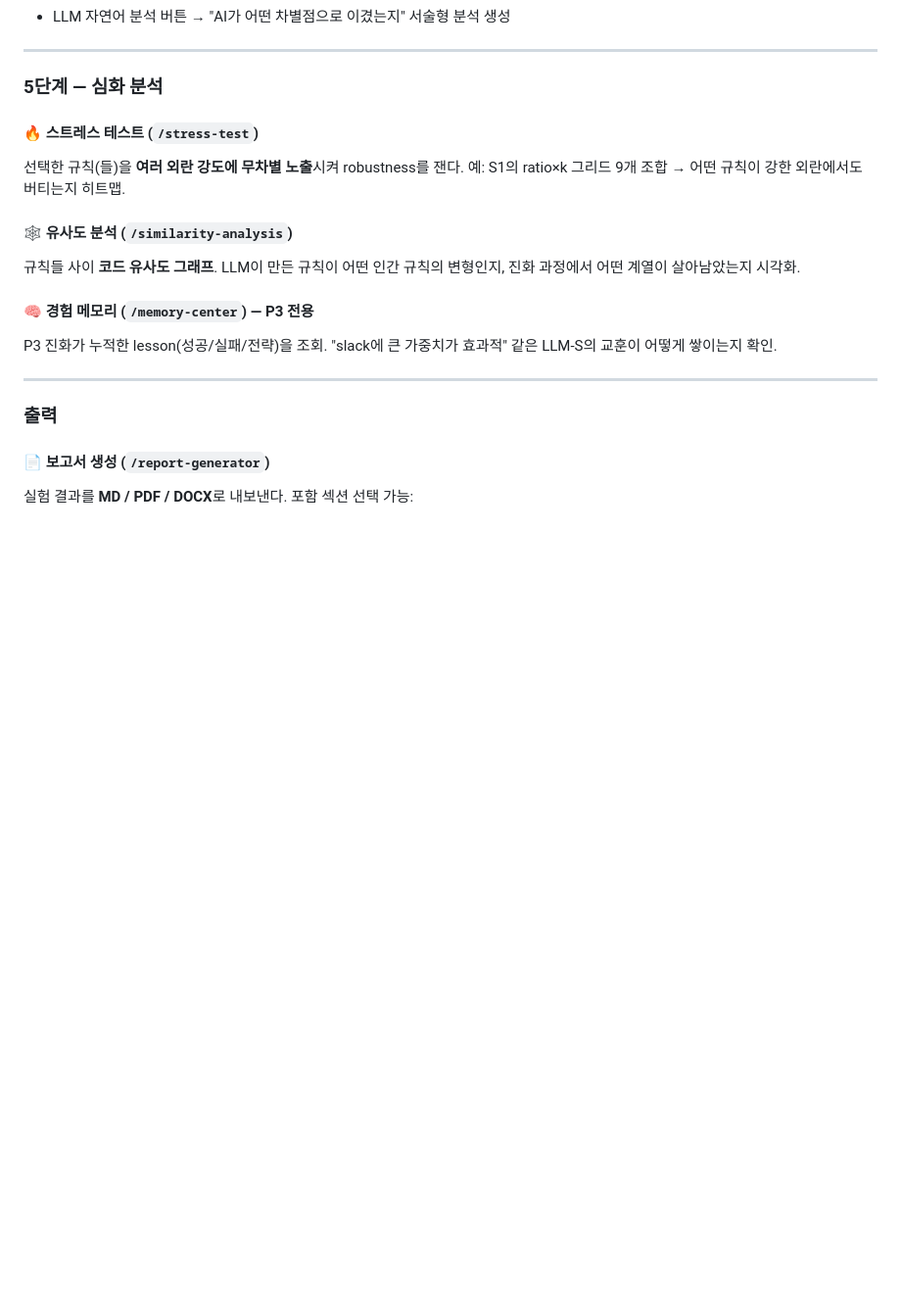
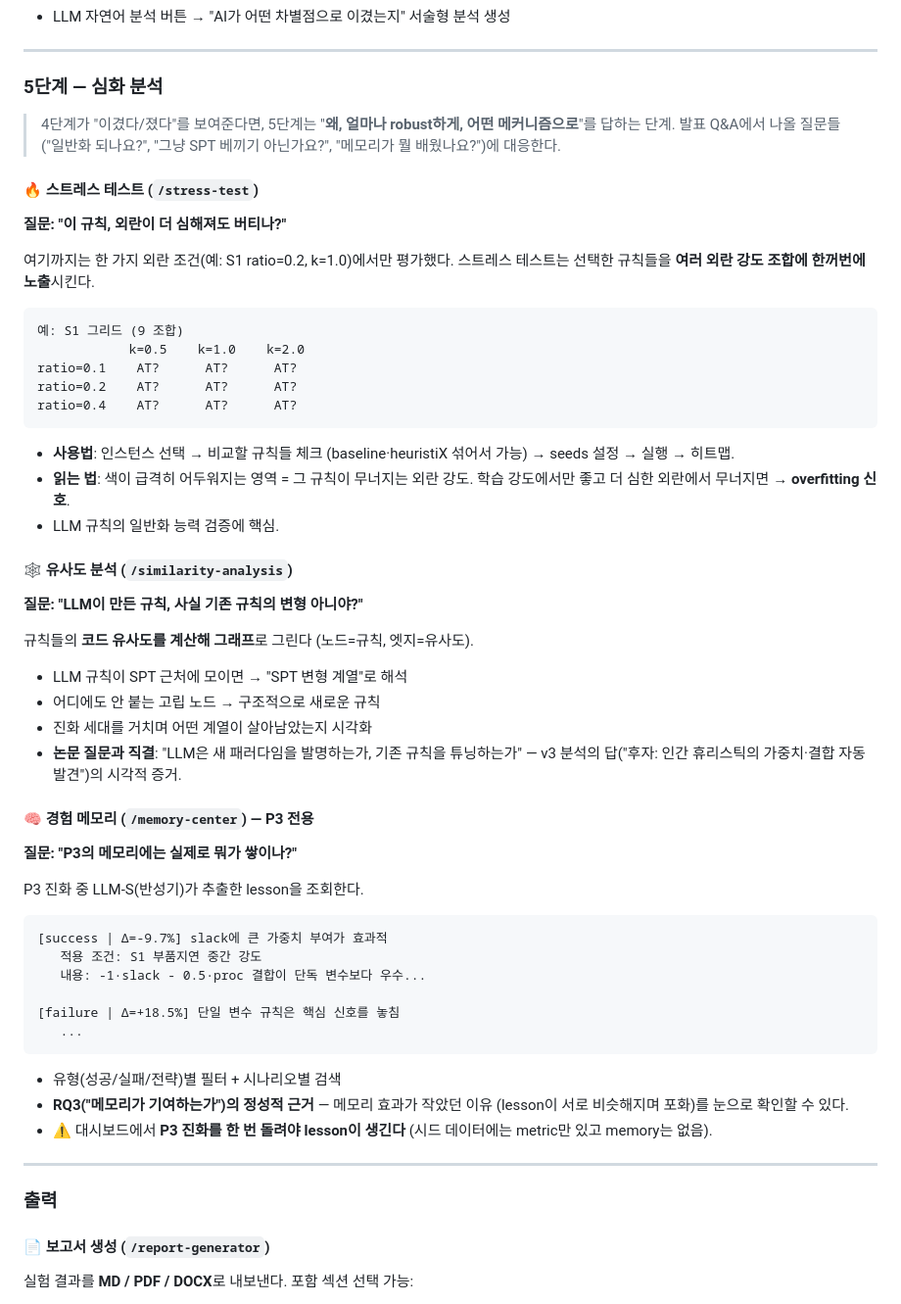
Before and after one commit to donghui-0126/heuristiX-v2, a Markdown page: dashboard/GUIDE.md, the part around the change. Shown at 98% size. Rendered like a GitHub page; blank space fills up the shorter version.

Commit message:
docs(GUIDE): 5단계 심화 분석 상세 보강
- 단계 의도 설명 (이겼다/졌다 → 왜·얼마나·어떤 메커니즘)
- 스트레스 테스트: 사용법·히트맵 읽는 법·overfitting 신호 해석
- 유사도 분석: 그래프 해석법 + 논문 질문(발명 vs 튜닝) 연결
- 경험 메모리: lesson 예시 + RQ3 근거 + P3 선행 실행 필요 주의

````diff
--- a/dashboard/GUIDE.md
+++ b/dashboard/GUIDE.md
@@ -144,17 +144,60 @@ strict JSSP에선 SPT, FJSSP에선 WMDD/MDD/EDD가 보통 1위 — 환경 따라
 
 ### 5단계 — 심화 분석
 
+> 4단계가 "이겼다/졌다"를 보여준다면, 5단계는 "**왜, 얼마나 robust하게, 어떤
+> 메커니즘으로**"를 답하는 단계. 발표 Q&A에서 나올 질문들("일반화 되나요?",
+> "그냥 SPT 베끼기 아닌가요?", "메모리가 뭘 배웠나요?")에 대응한다.
+
 #### 🔥 스트레스 테스트 (`/stress-test`)
-선택한 규칙(들)을 **여러 외란 강도에 무차별 노출**시켜 robustness를 잰다.
-예: S1의 ratio×k 그리드 9개 조합 → 어떤 규칙이 강한 외란에서도 버티는지 히트맵.
+**질문: "이 규칙, 외란이 더 심해져도 버티나?"**
+
+여기까지는 한 가지 외란 조건(예: S1 ratio=0.2, k=1.0)에서만 평가했다. 스트레스
+테스트는 선택한 규칙들을 **여러 외란 강도 조합에 한꺼번에 노출**시킨다.
+
+```
+예: S1 그리드 (9 조합)
+            k=0.5    k=1.0    k=2.0
+ratio=0.1    AT?      AT?      AT?
+ratio=0.2    AT?      AT?      AT?
+ratio=0.4    AT?      AT?      AT?
+```
+
+- **사용법**: 인스턴스 선택 → 비교할 규칙들 체크 (baseline·heuristiX 섞어서 가능)
+  → seeds 설정 → 실행 → 히트맵.
+- **읽는 법**: 색이 급격히 어두워지는 영역 = 그 규칙이 무너지는 외란 강도.
+  학습 강도에서만 좋고 더 심한 외란에서 무너지면 → **overfitting 신호**.
+- LLM 규칙의 일반화 능력 검증에 핵심.
 
 #### 🕸 유사도 분석 (`/similarity-analysis`)
-규칙들 사이 **코드 유사도 그래프**. LLM이 만든 규칙이 어떤 인간 규칙의 변형인지,
-진화 과정에서 어떤 계열이 살아남았는지 시각화.
+**질문: "LLM이 만든 규칙, 사실 기존 규칙의 변형 아니야?"**
+
+규칙들의 **코드 유사도를 계산해 그래프**로 그린다 (노드=규칙, 엣지=유사도).
+
+- LLM 규칙이 SPT 근처에 모이면 → "SPT 변형 계열"로 해석
+- 어디에도 안 붙는 고립 노드 → 구조적으로 새로운 규칙
+- 진화 세대를 거치며 어떤 계열이 살아남았는지 시각화
+- **논문 질문과 직결**: "LLM은 새 패러다임을 발명하는가, 기존 규칙을 튜닝하는가"
+  — v3 분석의 답("후자: 인간 휴리스틱의 가중치·결합 자동 발견")의 시각적 증거.
 
 #### 🧠 경험 메모리 (`/memory-center`) — P3 전용
-P3 진화가 누적한 lesson(성공/실패/전략)을 조회.
-"slack에 큰 가중치가 효과적" 같은 LLM-S의 교훈이 어떻게 쌓이는지 확인.
+**질문: "P3의 메모리에는 실제로 뭐가 쌓이나?"**
+
+P3 진화 중 LLM-S(반성기)가 추출한 lesson을 조회한다.
+
+```
+[success | Δ=-9.7%] slack에 큰 가중치 부여가 효과적
+   적용 조건: S1 부품지연 중간 강도
+   내용: -1·slack - 0.5·proc 결합이 단독 변수보다 우수...
+
+[failure | Δ=+18.5%] 단일 변수 규칙은 핵심 신호를 놓침
+   ...
+```
+
+- 유형(성공/실패/전략)별 필터 + 시나리오별 검색
+- **RQ3("메모리가 기여하는가")의 정성적 근거** — 메모리 효과가 작았던 이유
+  (lesson이 서로 비슷해지며 포화)를 눈으로 확인할 수 있다.
+- ⚠️ 대시보드에서 **P3 진화를 한 번 돌려야 lesson이 생긴다**
+  (시드 데이터에는 metric만 있고 memory는 없음).
 
 ---
 
````
